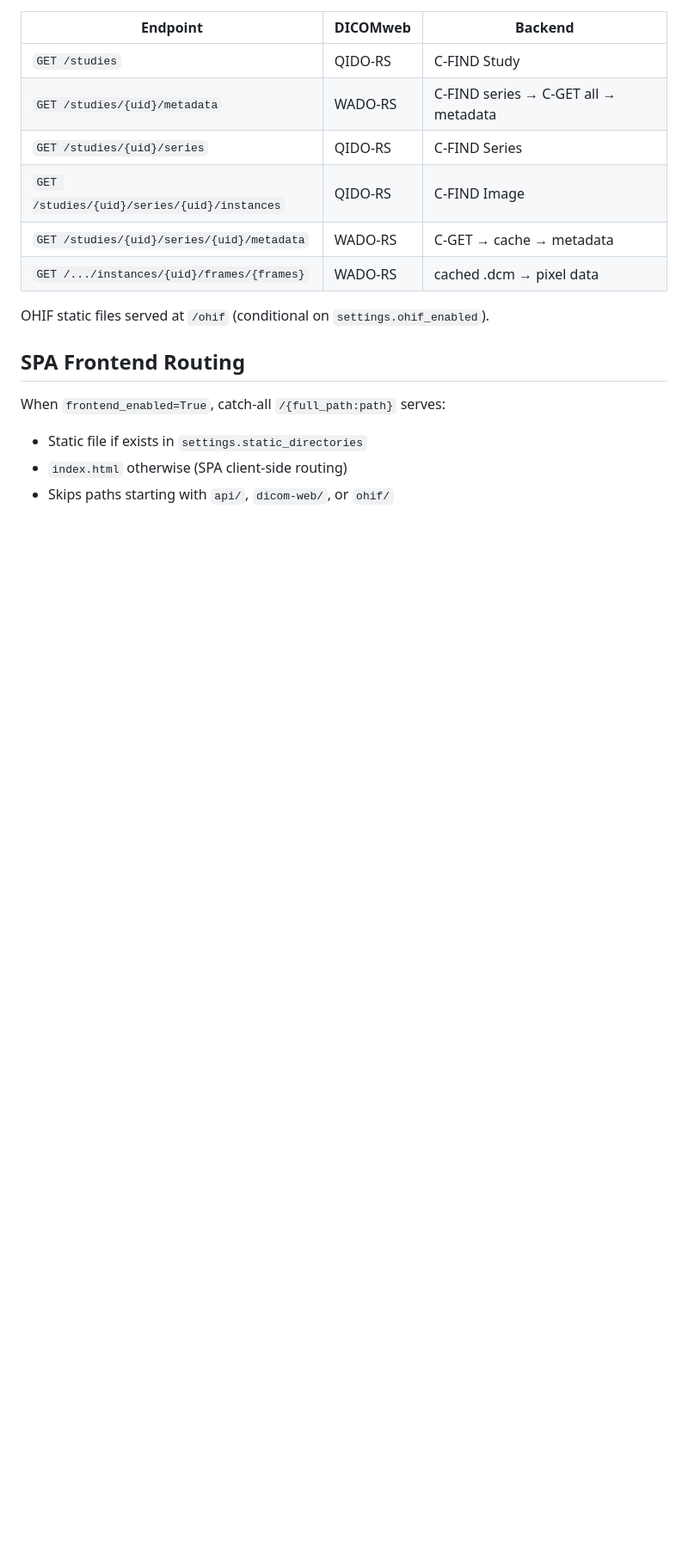
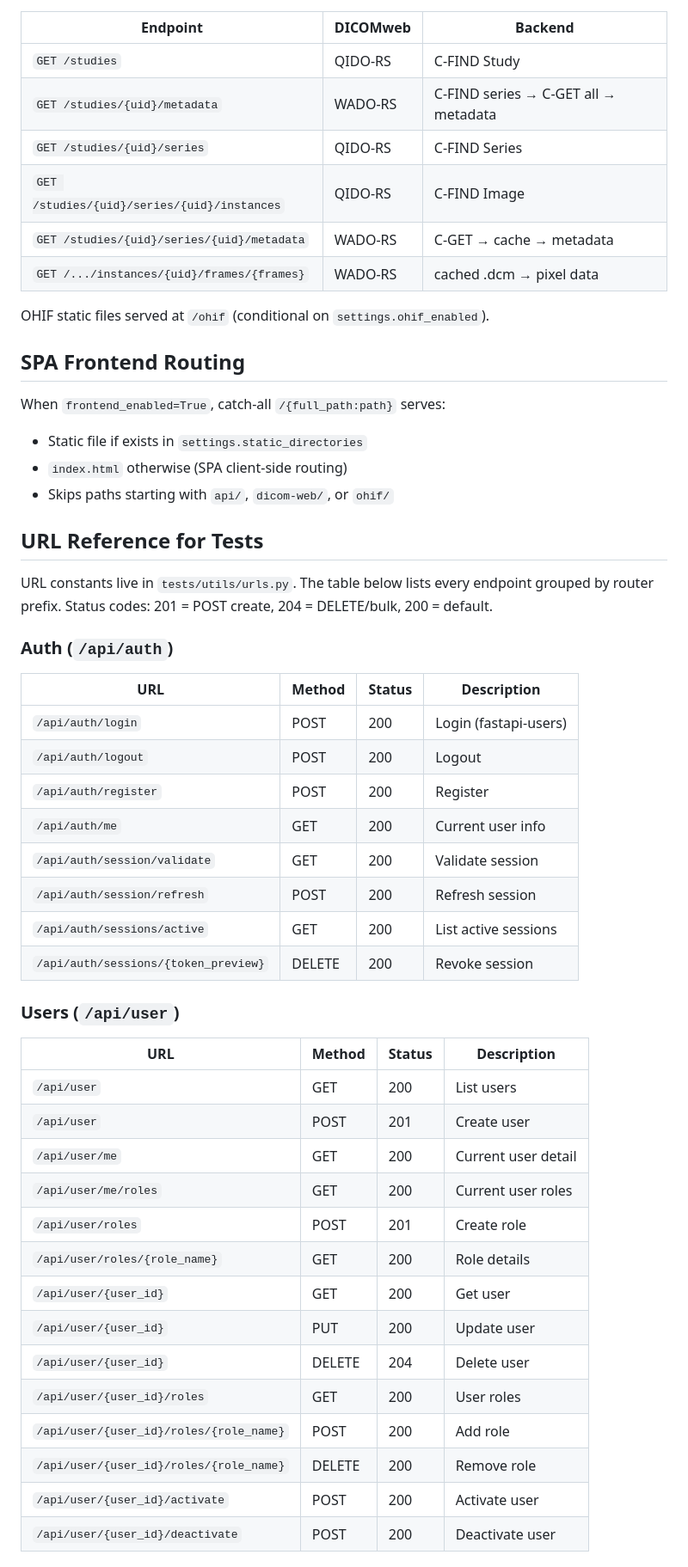
Before and after one commit to radionest/clarinet, a Markdown page: src/api/CLAUDE.md, the part around one of its changes. Shown at 86% size. Rendered like a GitHub page; blank space fills up the shorter version.

```diff
--- a/src/api/CLAUDE.md
+++ b/src/api/CLAUDE.md
@@ -122,3 +122,41 @@ When `frontend_enabled=True`, catch-all `/{full_path:path}` serves:
 - Static file if exists in `settings.static_directories`
 - `index.html` otherwise (SPA client-side routing)
 - Skips paths starting with `api/`, `dicom-web/`, or `ohif/`
+
+## URL Reference for Tests
+
+URL constants live in `tests/utils/urls.py`. The table below lists every endpoint
+grouped by router prefix. Status codes: 201 = POST create, 204 = DELETE/bulk, 200 = default.
+
+### Auth (`/api/auth`)
+
+| URL | Method | Status | Description |
+|---|---|---|---|
+| `/api/auth/login` | POST | 200 | Login (fastapi-users) |
+| `/api/auth/logout` | POST | 200 | Logout |
+| `/api/auth/register` | POST | 200 | Register |
+| `/api/auth/me` | GET | 200 | Current user info |
+| `/api/auth/session/validate` | GET | 200 | Validate session |
+| `/api/auth/session/refresh` | POST | 200 | Refresh session |
+| `/api/auth/sessions/active` | GET | 200 | List active sessions |
+| `/api/auth/sessions/{token_preview}` | DELETE | 200 | Revoke session |
+
+### Users (`/api/user`)
+
+| URL | Method | Status | Description |
+|---|---|---|---|
+| `/api/user` | GET | 200 | List users |
+| `/api/user` | POST | 201 | Create user |
+| `/api/user/me` | GET | 200 | Current user detail |
+| `/api/user/me/roles` | GET | 200 | Current user roles |
+| `/api/user/roles` | POST | 201 | Create role |
+| `/api/user/roles/{role_name}` | GET | 200 | Role details |
+| `/api/user/{user_id}` | GET | 200 | Get user |
+| `/api/user/{user_id}` | PUT | 200 | Update user |
+| `/api/user/{user_id}` | DELETE | 204 | Delete user |
+| `/api/user/{user_id}/roles` | GET | 200 | User roles |
+| `/api/user/{user_id}/roles/{role_name}` | POST | 200 | Add role |
+| `/api/user/{user_id}/roles/{role_name}` | DELETE | 200 | Remove role |
+| `/api/user/{user_id}/activate` | POST | 200 | Activate user |
+| `/api/user/{user_id}/deactivate` | POST | 200 | Deactivate user |
+
```
Also changed, not shown: other parts of src/api/CLAUDE.md (+97 -0 lines), 1 other file.
